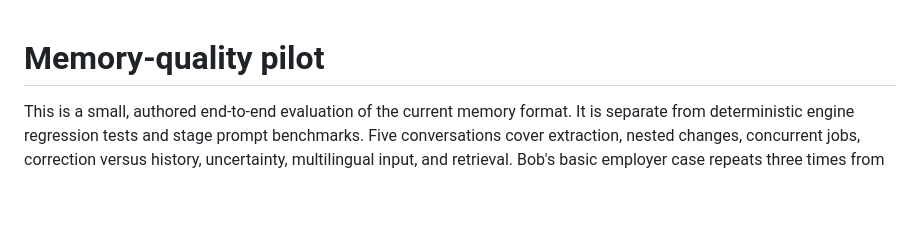
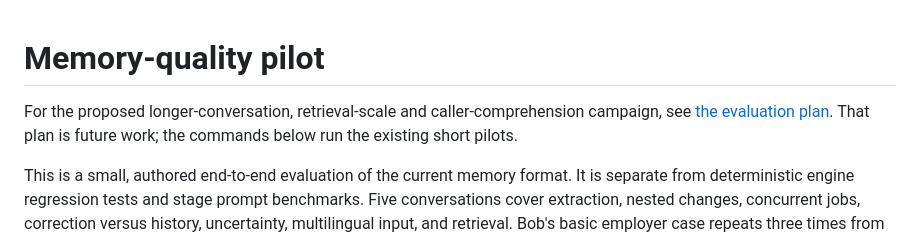
Before and after one commit to smokingcode365/tomte-engine, a Markdown page: evals/memory_quality/README.md, the part around the change. Drawn GitHub-style; blank space fills up the shorter version.

```diff
--- a/evals/memory_quality/README.md
+++ b/evals/memory_quality/README.md
@@ -1,4 +1,8 @@
 # Memory-quality pilot
+
+For the proposed longer-conversation, retrieval-scale and caller-comprehension
+campaign, see [the evaluation plan](../../docs/memory-quality-evaluation-plan.md).
+That plan is future work; the commands below run the existing short pilots.
 
 This is a small, authored end-to-end evaluation of the current memory format.
 It is separate from deterministic engine regression tests and stage prompt
```
Also changed, not shown: docs/memory-quality-evaluation-plan.md (added, +218 -0 lines).
